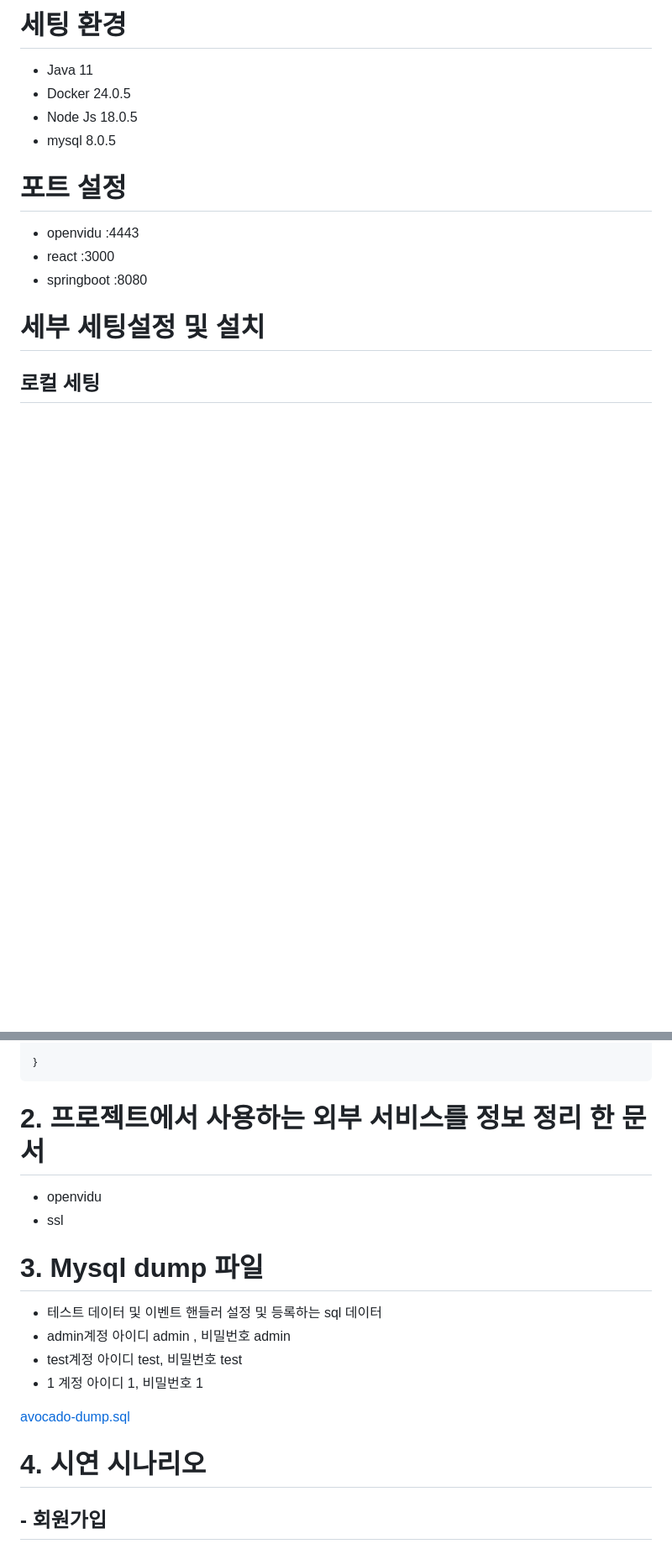
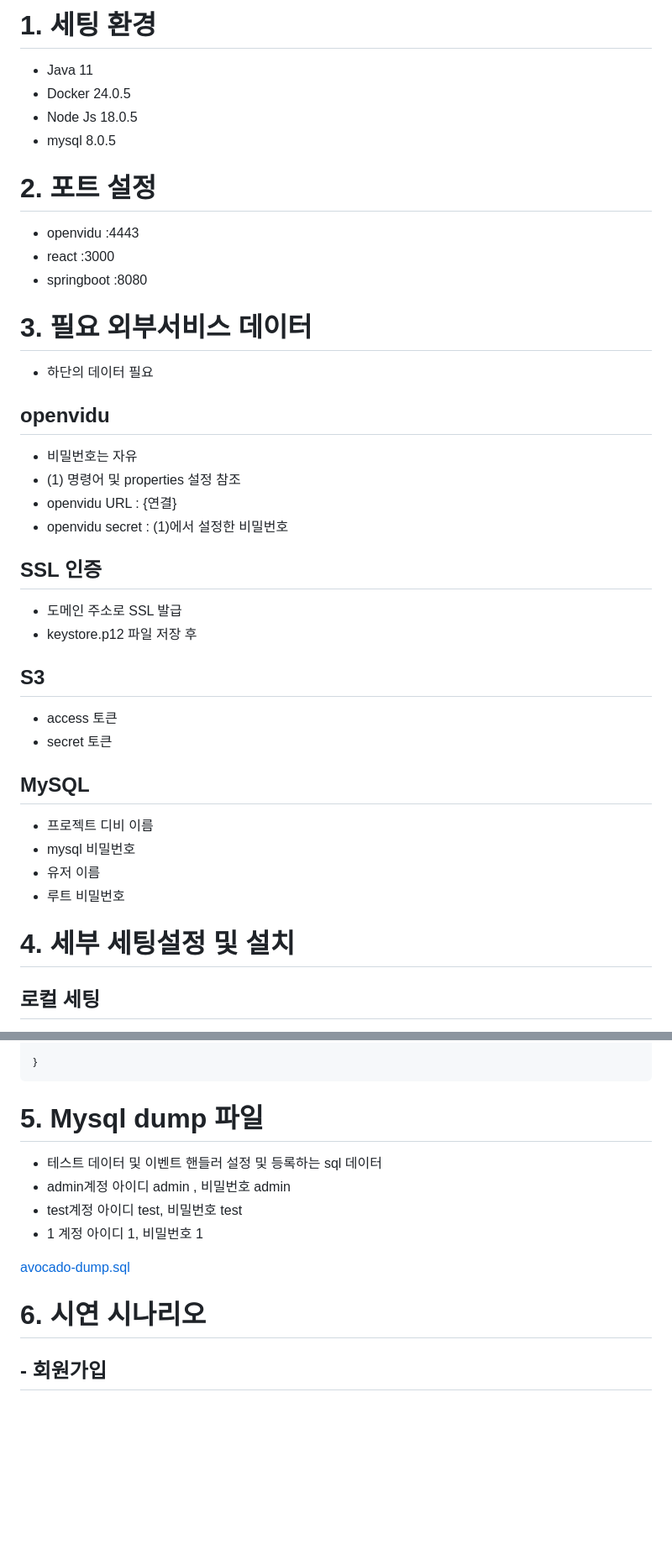
Before and after one commit to cvivis/Avocado, a Markdown page: exec/porting.md, 2 parts joined by grey strips. Shown: that part at 84% size. GitHub-like rendering; blank space fills up the shorter version.

````diff
--- a/exec/porting.md
+++ b/exec/porting.md
@@ -1,18 +1,43 @@
 
-# 세팅 환경
+# 1. 세팅 환경
 
 - Java 11
 - Docker 24.0.5
 - Node Js 18.0.5
 - mysql 8.0.5
 
-# 포트 설정
+# 2. 포트 설정
 
 - openvidu :4443
 - react :3000
 - springboot :8080
 
-# 세부 세팅설정 및 설치
+# 3. 필요 외부서비스 데이터
+- 하단의 데이터 필요
+## openvidu
+
+- 비밀번호는 자유
+- (1) 명령어 및 properties 설정 참조
+- openvidu URL : {연결}
+- openvidu secret : (1)에서 설정한 비밀번호
+
+## SSL 인증
+
+- 도메인 주소로 SSL 발급
+- keystore.p12 파일 저장 후
+
+## S3
+
+- access 토큰
+- secret 토큰
+
+## MySQL
+- 프로젝트 디비 이름
+- mysql 비밀번호
+- 유저 이름
+- 루트 비밀번호
+
+# 4. 세부 세팅설정 및 설치
 
 ## 로컬 세팅
 - openvidu
@@ -224,11 +249,9 @@ server {
 }
 ```
 
-# 2. 프로젝트에서 사용하는 외부 서비스를 정보 정리 한 문서
-- openvidu
-- ssl
 
-# 3. Mysql dump 파일
+
+# 5. Mysql dump 파일
 
 - 테스트 데이터 및 이벤트 핸들러 설정 및 등록하는 sql 데이터
 - admin계정 아이디 admin , 비밀번호 admin
@@ -237,7 +260,7 @@ server {
 
 [avocado-dump.sql](exec/avocado-dump.sql)
 
-# 4. 시연 시나리오
+# 6. 시연 시나리오
 ## - 회원가입
 ![회원가입](docs/register.png)
 ## - 로그인
````
Also changed, not shown: other parts of exec/porting.md (+1 -1 lines).
